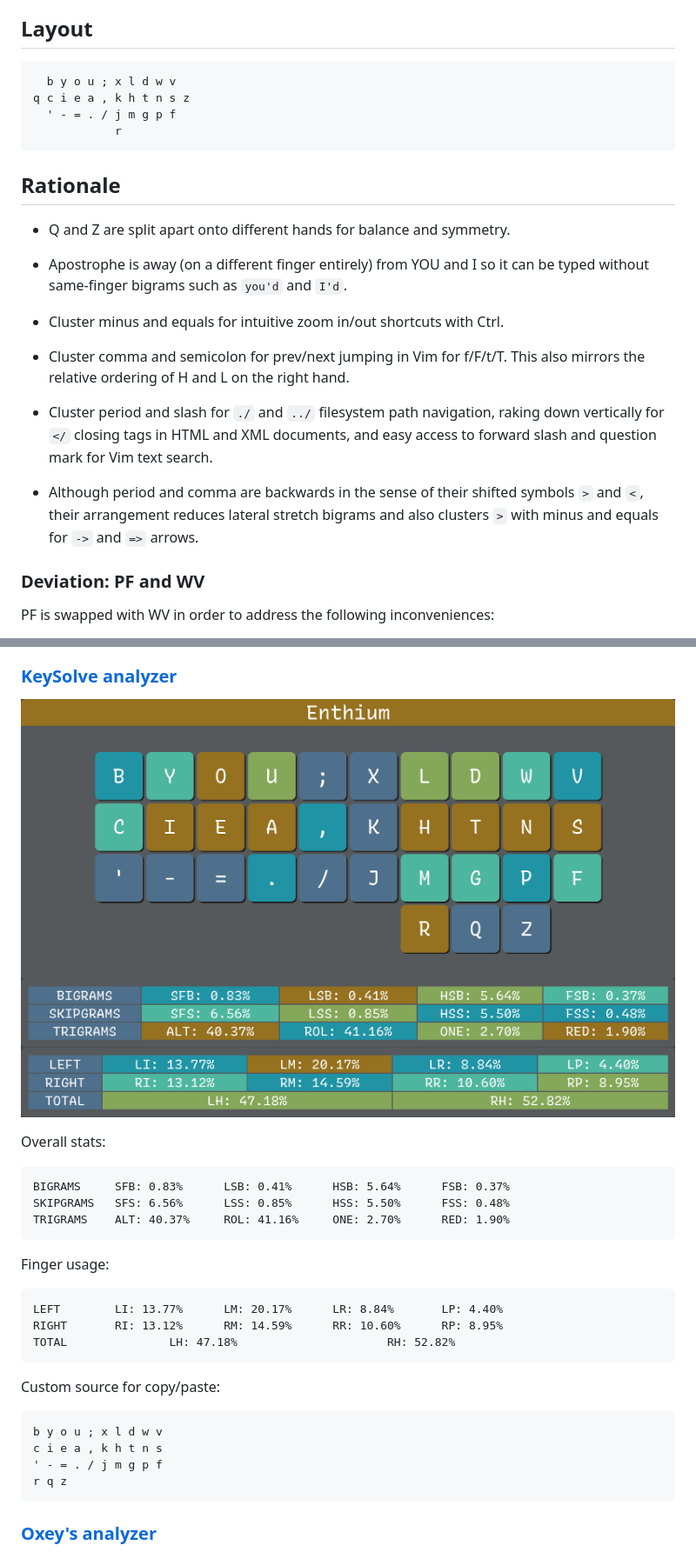
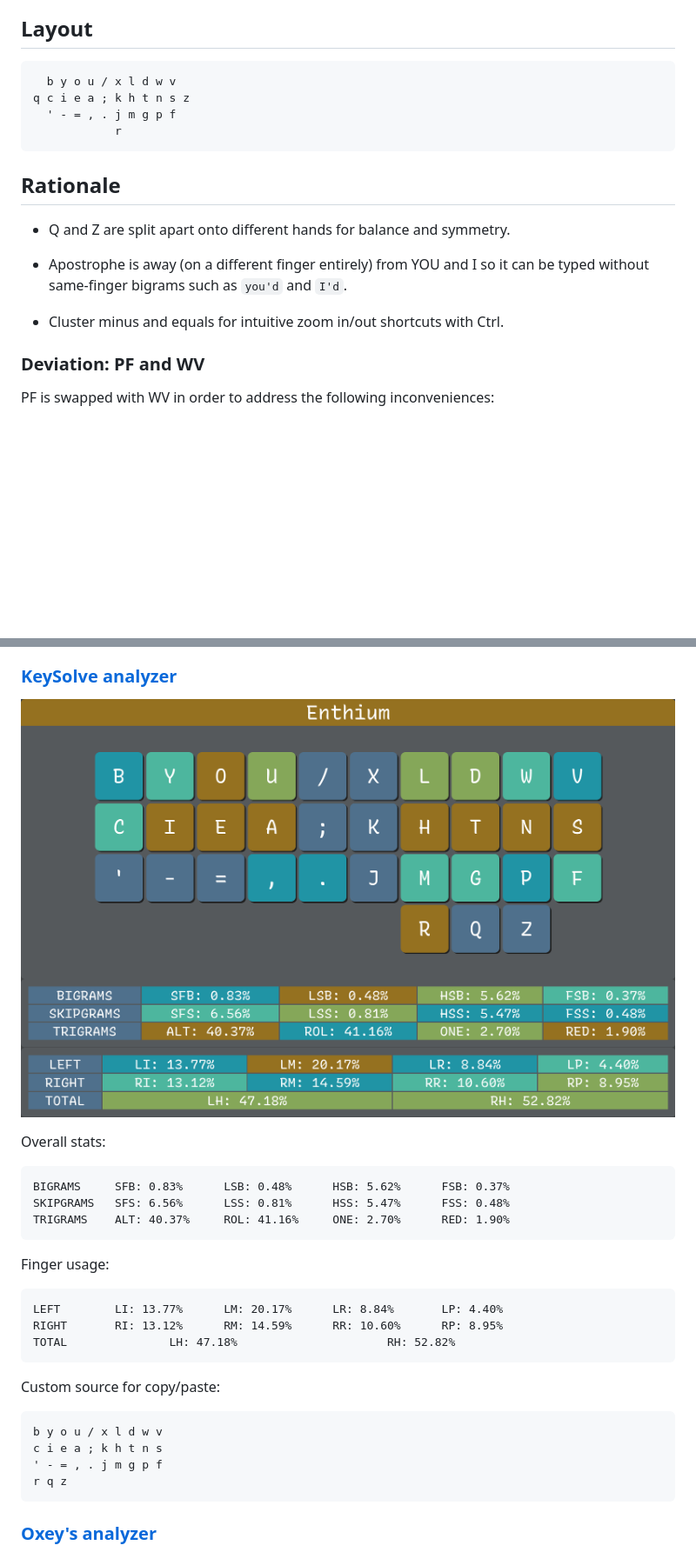
Before and after one commit to sunaku/enthium, a Markdown page: README.md, 2 parts joined by grey strips. Shown at 87% size. Drawn GitHub-style; pictures changed too: analyzer/keysolve1.png, analyzer/keysolve2.png; blank space fills up the shorter version.

Commit message:
adjacent comma & period, semicolon for +0.02% LSBs

```diff
--- a/README.md
+++ b/README.md
@@ -14,9 +14,9 @@ placement of punctuation for programming in the spirit of the Engrammer layout.
 
 ## Layout
 
-      b y o u ; x l d w v
-    q c i e a , k h t n s z
-      ' - = . / j m g p f
+      b y o u / x l d w v
+    q c i e a ; k h t n s z
+      ' - = , . j m g p f
                 r
 
 ## Rationale
@@ -27,17 +27,6 @@ placement of punctuation for programming in the spirit of the Engrammer layout.
   it can be typed without same-finger bigrams such as `you'd` and `I'd`.
 
 * Cluster minus and equals for intuitive zoom in/out shortcuts with Ctrl.
-
-* Cluster comma and semicolon for prev/next jumping in Vim for f/F/t/T.
-  This also mirrors the relative ordering of H and L on the right hand.
-
-* Cluster period and slash for `./` and `../` filesystem path navigation,
-  raking down vertically for `</` closing tags in HTML and XML documents,
-  and easy access to forward slash and question mark for Vim text search.
-
-* Although period and comma are backwards in the sense of their shifted
-  symbols `>` and `<`, their arrangement reduces lateral stretch bigrams
-  and also clusters `>` with minus and equals for `->` and `=>` arrows.
 
 ### Deviation: PF and WV
 
@@ -104,8 +93,8 @@ Trigram stats:
 
 Overall stats:
 
-    BIGRAMS     SFB: 0.83%      LSB: 0.41%      HSB: 5.64%      FSB: 0.37%
-    SKIPGRAMS   SFS: 6.56%      LSS: 0.85%      HSS: 5.50%      FSS: 0.48%
+    BIGRAMS     SFB: 0.83%      LSB: 0.48%      HSB: 5.62%      FSB: 0.37%
+    SKIPGRAMS   SFS: 6.56%      LSS: 0.81%      HSS: 5.47%      FSS: 0.48%
     TRIGRAMS    ALT: 40.37%     ROL: 41.16%     ONE: 2.70%      RED: 1.90%
 
 Finger usage:
@@ -116,9 +105,9 @@ Finger usage:
 
 Custom source for copy/paste:
 
-    b y o u ; x l d w v
-    c i e a , k h t n s
-    ' - = . / j m g p f
+    b y o u / x l d w v
+    c i e a ; k h t n s
+    ' - = , . j m g p f
     r q z
 
 ### [Oxey's analyzer](https://oxey.dev/playground/index.html)
```
Also changed, not shown: other parts of README.md (+6 -6 lines), analyzer/cyanophage.png, analyzer/oxey.png.
